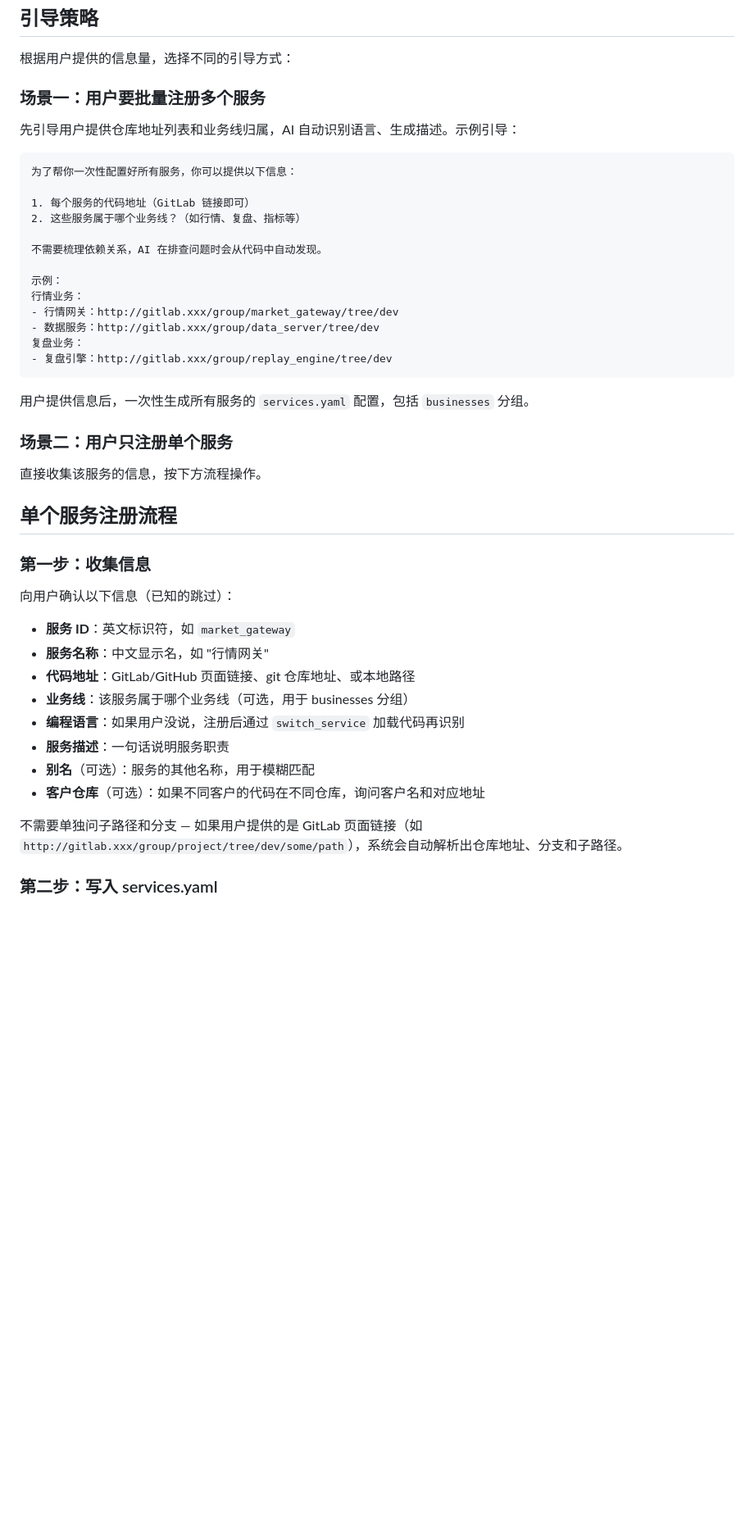
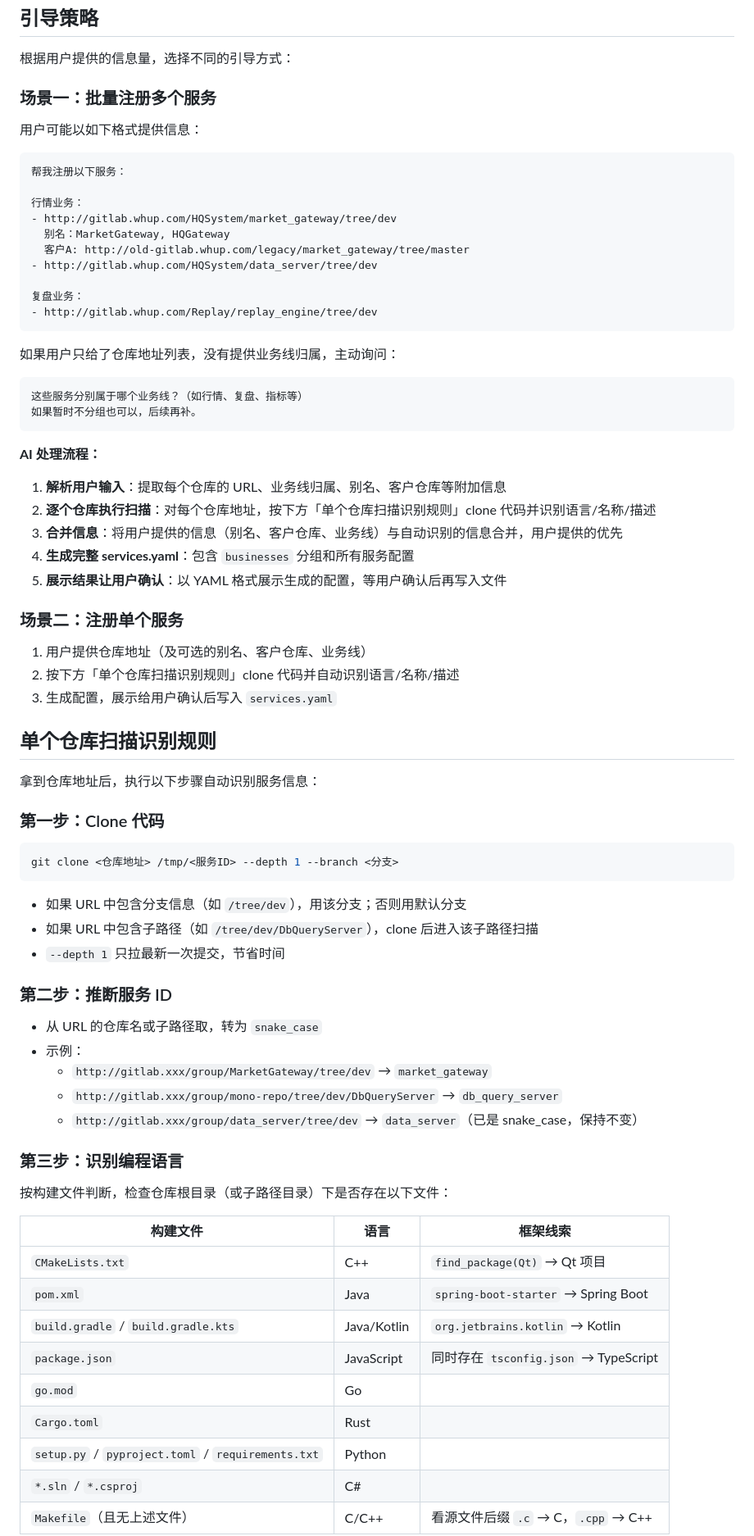
Before and after one commit to zdco/knowledge-chat, a Markdown page: AI_GUIDE_ANALYZER.md, the part around one of its changes. Shown at 82% size. Rendered like a GitHub page; blank space fills up the shorter version.

Commit message:
docs: 重写 AI_GUIDE_ANALYZER.md 批量注册流程，新增代码扫描识别规则

````diff
--- a/AI_GUIDE_ANALYZER.md
+++ b/AI_GUIDE_ANALYZER.md
@@ -12,47 +12,79 @@
 
 根据用户提供的信息量，选择不同的引导方式：
 
-### 场景一：用户要批量注册多个服务
+### 场景一：批量注册多个服务
 
-先引导用户提供仓库地址列表和业务线归属，AI 自动识别语言、生成描述。示例引导：
+用户可能以如下格式提供信息：
 
 ```
-为了帮你一次性配置好所有服务，你可以提供以下信息：
+帮我注册以下服务：
 
-1. 每个服务的代码地址（GitLab 链接即可）
-2. 这些服务属于哪个业务线？（如行情、复盘、指标等）
+行情业务：
+- http://gitlab.whup.com/HQSystem/market_gateway/tree/dev
+  别名：MarketGateway, HQGateway
+  客户A: http://old-gitlab.whup.com/legacy/market_gateway/tree/master
+- http://gitlab.whup.com/HQSystem/data_server/tree/dev
 
-不需要梳理依赖关系，AI 在排查问题时会从代码中自动发现。
-
-示例：
-行情业务：
-- 行情网关：http://gitlab.xxx/group/market_gateway/tree/dev
-- 数据服务：http://gitlab.xxx/group/data_server/tree/dev
 复盘业务：
-- 复盘引擎：http://gitlab.xxx/group/replay_engine/tree/dev
+- http://gitlab.whup.com/Replay/replay_engine/tree/dev
 ```
 
-用户提供信息后，一次性生成所有服务的 `services.yaml` 配置，包括 `businesses` 分组。
+如果用户只给了仓库地址列表，没有提供业务线归属，主动询问：
 
-### 场景二：用户只注册单个服务
+```
+这些服务分别属于哪个业务线？（如行情、复盘、指标等）
+如果暂时不分组也可以，后续再补。
+```
 
-直接收集该服务的信息，按下方流程操作。
+**AI 处理流程：**
 
-## 单个服务注册流程
+1. **解析用户输入**：提取每个仓库的 URL、业务线归属、别名、客户仓库等附加信息
+2. **逐个仓库执行扫描**：对每个仓库地址，按下方「单个仓库扫描识别规则」clone 代码并识别语言/名称/描述
+3. **合并信息**：将用户提供的信息（别名、客户仓库、业务线）与自动识别的信息合并，用户提供的优先
+4. **生成完整 services.yaml**：包含 `businesses` 分组和所有服务配置
+5. **展示结果让用户确认**：以 YAML 格式展示生成的配置，等用户确认后再写入文件
 
-### 第一步：收集信息
+### 场景二：注册单个服务
 
-向用户确认以下信息（已知的跳过）：
+1. 用户提供仓库地址（及可选的别名、客户仓库、业务线）
+2. 按下方「单个仓库扫描识别规则」clone 代码并自动识别语言/名称/描述
+3. 生成配置，展示给用户确认后写入 `services.yaml`
 
-- **服务 ID**：英文标识符，如 `market_gateway`
-- **服务名称**：中文显示名，如 "行情网关"
-- **代码地址**：GitLab/GitHub 页面链接、git 仓库地址、或本地路径
-- **业务线**：该服务属于哪个业务线（可选，用于 businesses 分组）
-- **编程语言**：如果用户没说，注册后通过 `switch_service` 加载代码再识别
-- **服务描述**：一句话说明服务职责
-- **别名**（可选）：服务的其他名称，用于模糊匹配
-- **客户仓库**（可选）：如果不同客户的代码在不同仓库，询问客户名和对应地址
+## 单个仓库扫描识别规则
 
-不需要单独问子路径和分支 — 如果用户提供的是 GitLab 页面链接（如 `http://gitlab.xxx/group/project/tree/dev/some/path`），系统会自动解析出仓库地址、分支和子路径。
+拿到仓库地址后，执行以下步骤自动识别服务信息：
 
-### 第二步：写入 services.yaml
+### 第一步：Clone 代码
+
+```bash
+git clone <仓库地址> /tmp/<服务ID> --depth 1 --branch <分支>
+```
+
+- 如果 URL 中包含分支信息（如 `/tree/dev`），用该分支；否则用默认分支
+- 如果 URL 中包含子路径（如 `/tree/dev/DbQueryServer`），clone 后进入该子路径扫描
+- `--depth 1` 只拉最新一次提交，节省时间
+
+### 第二步：推断服务 ID
+
+- 从 URL 的仓库名或子路径取，转为 `snake_case`
+- 示例：
+  - `http://gitlab.xxx/group/MarketGateway/tree/dev` → `market_gateway`
+  - `http://gitlab.xxx/group/mono-repo/tree/dev/DbQueryServer` → `db_query_server`
+  - `http://gitlab.xxx/group/data_server/tree/dev` → `data_server`（已是 snake_case，保持不变）
+
+### 第三步：识别编程语言
+
+按构建文件判断，检查仓库根目录（或子路径目录）下是否存在以下文件：
+
+| 构建文件 | 语言 | 框架线索 |
+|----------|------|----------|
+| `CMakeLists.txt` | C++ | `find_package(Qt)` → Qt 项目 |
+| `pom.xml` | Java | `spring-boot-starter` → Spring Boot |
+| `build.gradle` / `build.gradle.kts` | Java/Kotlin | `org.jetbrains.kotlin` → Kotlin |
+| `package.json` | JavaScript | 同时存在 `tsconfig.json` → TypeScript |
+| `go.mod` | Go | |
+| `Cargo.toml` | Rust | |
+| `setup.py` / `pyproject.toml` / `requirements.txt` | Python | |
+| `*.sln` / `*.csproj` | C# | |
+| `Makefile`（且无上述文件） | C/C++ | 看源文件后缀 `.c` → C，`.cpp` → C++ |
+
````
Also changed, not shown: other parts of AI_GUIDE_ANALYZER.md (+38 -15 lines), CHANGELOG.md (+5 -0 lines).
